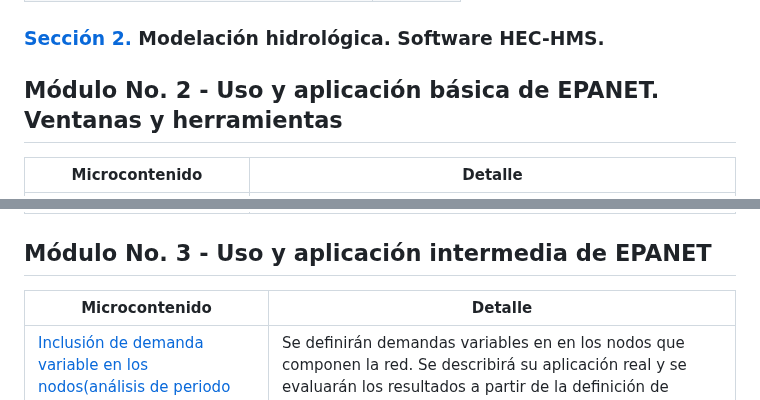
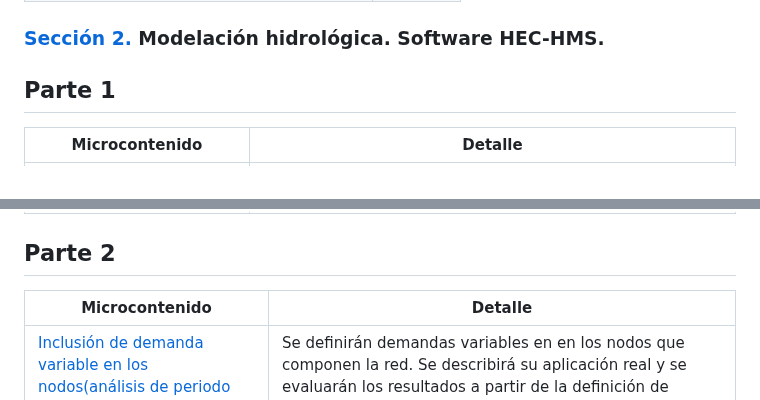
Before and after one commit to juanrodace/MOHI, a Markdown page: Readme.md, 2 parts joined by grey strips. Rendered like a GitHub page.

Commit message:
Cambios capítulos de EPANET

```diff
--- a/Readme.md
+++ b/Readme.md
@@ -59,7 +59,7 @@ A continuación, se presenta el contenido general del curso. Si desea acceder a
 ### [Sección 2.](Contenido/2.HEC-HMS/Readme.md) Modelación hidrológica. Software HEC-HMS.
 
 
-## Módulo No. 2 - Uso y aplicación básica de EPANET. Ventanas y herramientas
+## Parte 1
 
 | Microcontenido                                                                                                                                        | Detalle                                                                                                                                                                                                                                                                                                                                                                                          |
 |-------------------------------------------------------------------------------------------------------------------------------------------------|--------------------------------------------------------------------------------------------------------------------------------------------------------------------------------------------------------------------------------------------------------------------------------------------------------------------------------------------------------------------------------------------------|
@@ -70,7 +70,7 @@ A continuación, se presenta el contenido general del curso. Si desea acceder a
 | [Resultados. Análisis y revisión](ModulosClases/ModuloNo.2/AnalisisResultados.md)                                                                                                             | Con la red construida, los accesorios definidos y las características de la red, se describirán los procedimientos para la ejecución del modelo hidráulico y la extración de los resultados. Se aprenderá metodología para el análisis de la información utilizando herramientas de Office, herramientas SIG y las herramientas integradas directamente en EPANET.                               |
 
 
-## Módulo No. 3 - Uso y aplicación intermedia de EPANET
+## Parte 2
 
 
 | Microcontenido                                                                                                                                        | Detalle                                                                                                                                                                                                                                                                                                |
```
